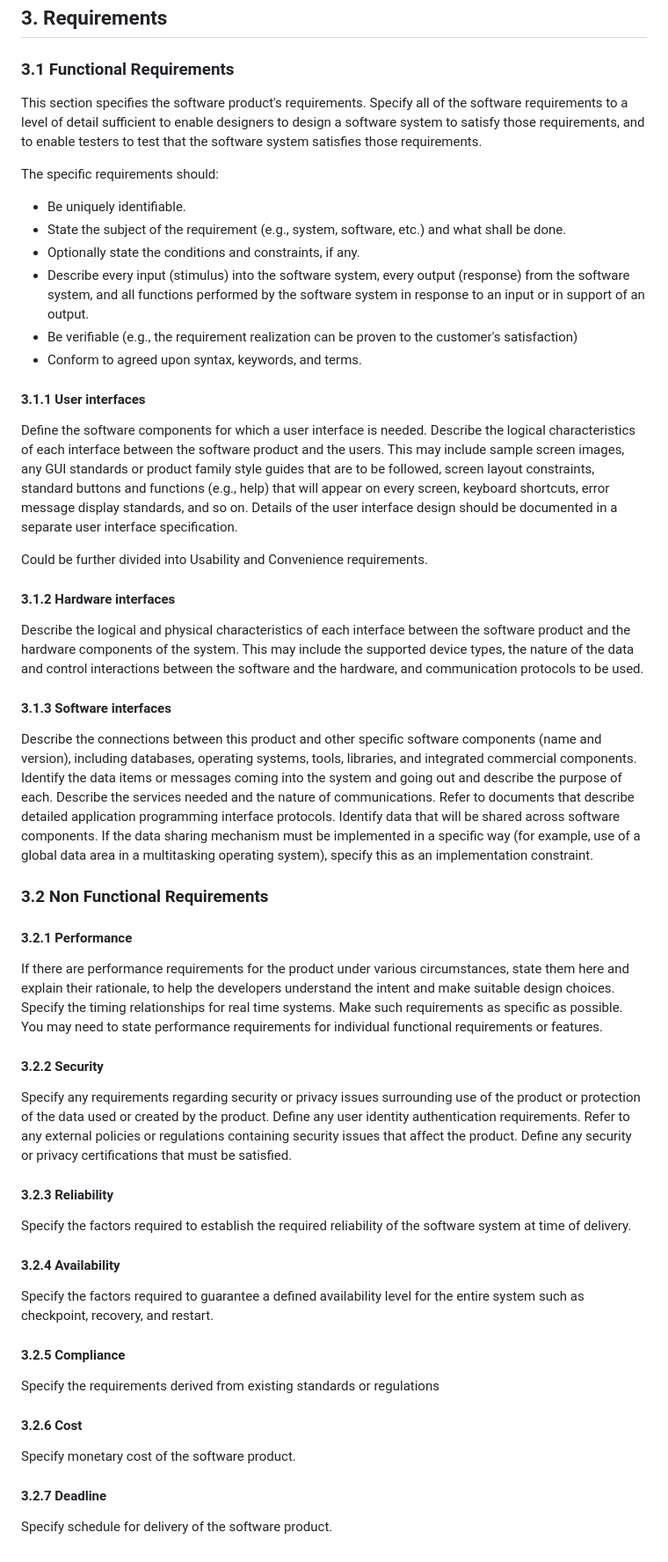
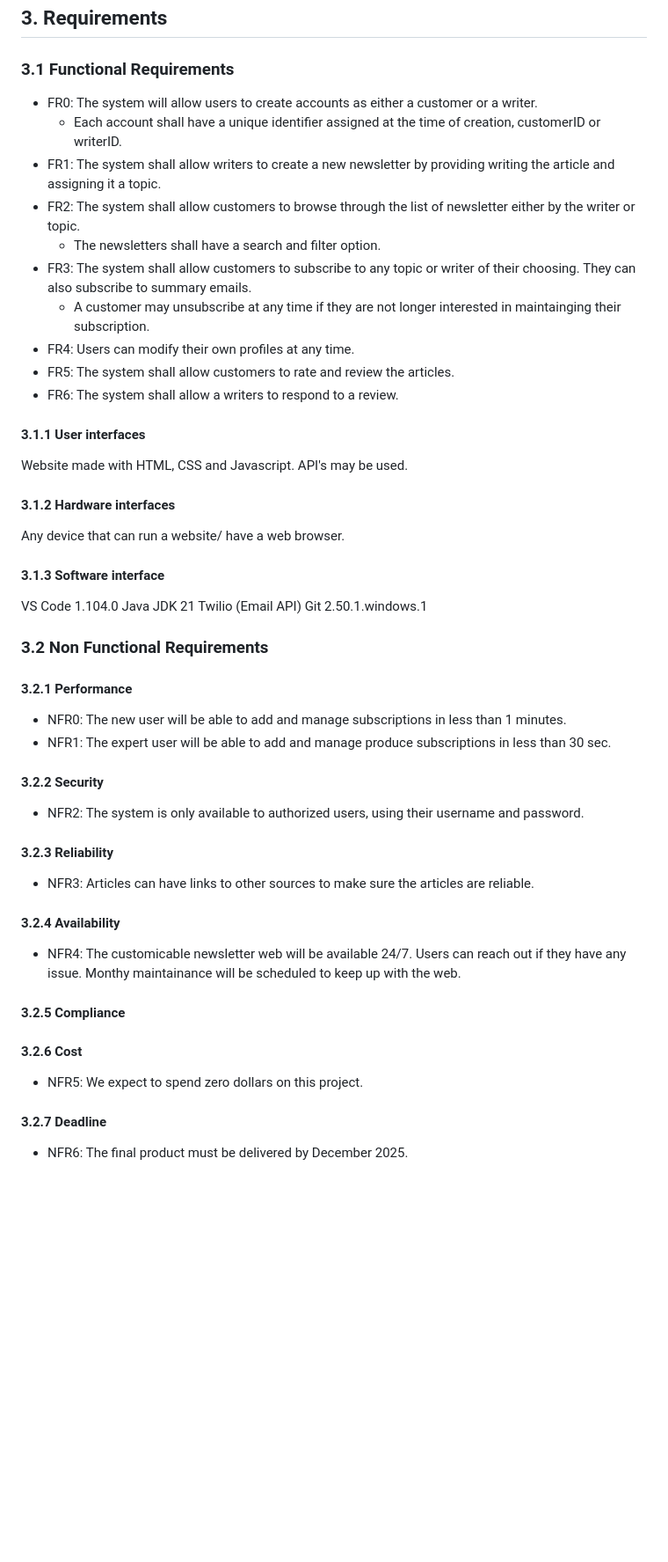
Before and after one commit to UnfortunateIrae/f25-team9, a Markdown page: doc/CustomizableNewsletterSRS.md, the part around the change. Shown at 88% size. Drawn GitHub-style; blank space fills up the shorter version.

Commit message:
Section 3 updates

```diff
--- a/doc/CustomizableNewsletterSRS.md
+++ b/doc/CustomizableNewsletterSRS.md
@@ -82,46 +82,50 @@ List any assumed factors (as opposed to known facts) that could affect the requi
 ## 3. Requirements
 
 ### 3.1 Functional Requirements
-This section specifies the software product's requirements. Specify all of the software requirements to a level of detail sufficient to enable designers to design a software system to satisfy those requirements, and to enable testers to test that the software system satisfies those requirements.
 
-The specific requirements should:
-* Be uniquely identifiable.
-* State the subject of the requirement (e.g., system, software, etc.) and what shall be done.
-* Optionally state the conditions and constraints, if any.
-* Describe every input (stimulus) into the software system, every output (response) from the software system, and all functions performed by the software system in response to an input or in support of an output.
-* Be verifiable (e.g., the requirement realization can be proven to the customer's satisfaction)
-* Conform to agreed upon syntax, keywords, and terms.
+- FR0: The system will allow users to create accounts as either a customer or a writer.
+   - Each account shall have a unique identifier assigned at the time of creation, customerID or writerID.
+- FR1: The system shall allow writers to create a new newsletter by providing writing the article and assigning it a topic.
+- FR2: The system shall allow customers to browse through the list of newsletter either by the writer or topic.
+   - The newsletters shall have a search and filter option.
+- FR3: The system shall allow customers to subscribe to any topic or writer of their choosing. They can also subscribe to summary emails.
+   - A customer may unsubscribe at any time if they are not longer interested in maintainging their subscription.
+- FR4: Users can modify their own profiles at any time.
+- FR5: The system shall allow customers to rate and review the articles.
+- FR6: The system shall allow a writers to respond to a review.
 
 #### 3.1.1 User interfaces
-Define the software components for which a user interface is needed. Describe the logical characteristics of each interface between the software product and the users. This may include sample screen images, any GUI standards or product family style guides that are to be followed, screen layout constraints, standard buttons and functions (e.g., help) that will appear on every screen, keyboard shortcuts, error message display standards, and so on. Details of the user interface design should be documented in a separate user interface specification.
-
-Could be further divided into Usability and Convenience requirements.
+Website made with HTML, CSS and Javascript. API's may be used.
 
 #### 3.1.2 Hardware interfaces
-Describe the logical and physical characteristics of each interface between the software product and the hardware components of the system. This may include the supported device types, the nature of the data and control interactions between the software and the hardware, and communication protocols to be used.
+Any device that can run a website/ have a web browser.
 
-#### 3.1.3 Software interfaces
-Describe the connections between this product and other specific software components (name and version), including databases, operating systems, tools, libraries, and integrated commercial components. Identify the data items or messages coming into the system and going out and describe the purpose of each. Describe the services needed and the nature of communications. Refer to documents that describe detailed application programming interface protocols. Identify data that will be shared across software components. If the data sharing mechanism must be implemented in a specific way (for example, use of a global data area in a multitasking operating system), specify this as an implementation constraint.
+#### 3.1.3 Software interface
+VS Code 1.104.0
+Java JDK 21
+Twilio (Email API)
+Git 2.50.1.windows.1
 
 ### 3.2 Non Functional Requirements
 
 #### 3.2.1 Performance
-If there are performance requirements for the product under various circumstances, state them here and explain their rationale, to help the developers understand the intent and make suitable design choices. Specify the timing relationships for real time systems. Make such requirements as specific as possible. You may need to state performance requirements for individual functional requirements or features.
+
+- NFR0: The new user will be able to add and manage  subscriptions in less than 1 minutes.
+- NFR1: The expert user will be able to add and manage produce subscriptions in less than 30 sec.
 
 #### 3.2.2 Security
-Specify any requirements regarding security or privacy issues surrounding use of the product or protection of the data used or created by the product. Define any user identity authentication requirements. Refer to any external policies or regulations containing security issues that affect the product. Define any security or privacy certifications that must be satisfied.
+- NFR2: The system is only available to authorized users, using their username and password.
 
 #### 3.2.3 Reliability
-Specify the factors required to establish the required reliability of the software system at time of delivery.
+- NFR3: Articles can have links to other sources to make sure the articles are reliable.
 
 #### 3.2.4 Availability
-Specify the factors required to guarantee a defined availability level for the entire system such as checkpoint, recovery, and restart.
+- NFR4: The customicable newsletter web will be available 24/7. Users can reach out if they have any issue. Monthy maintainance will be scheduled to keep up with the web.
 
 #### 3.2.5 Compliance
-Specify the requirements derived from existing standards or regulations
 
 #### 3.2.6 Cost
-Specify monetary cost of the software product.
+- NFR5: We expect to spend zero dollars on this project.
 
 #### 3.2.7 Deadline
-Specify schedule for delivery of the software product.
+- NFR6: The final product must be delivered by December 2025.
```
